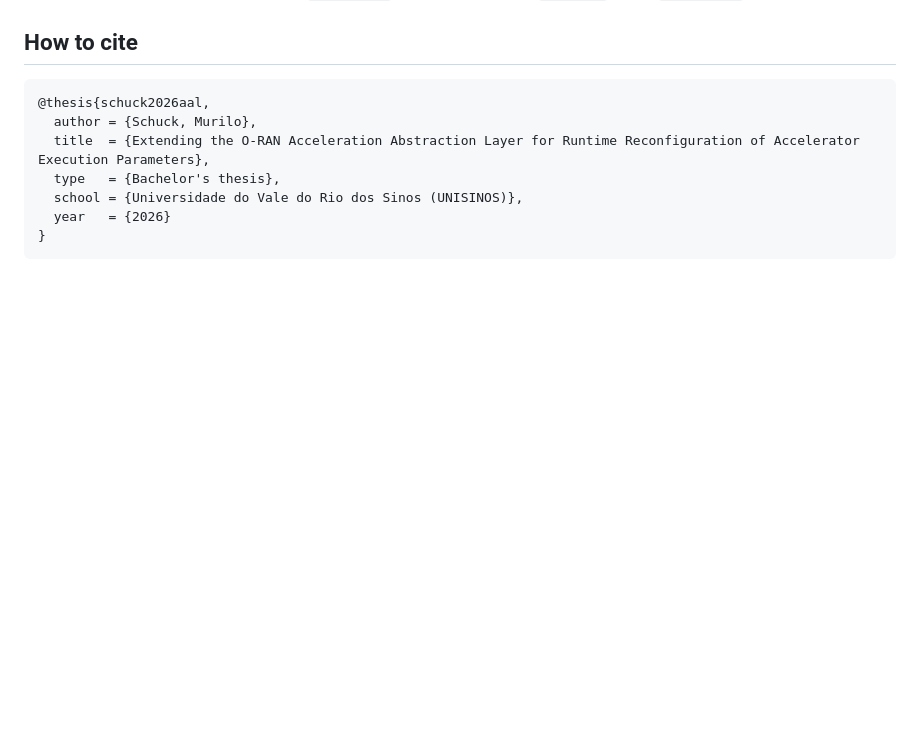
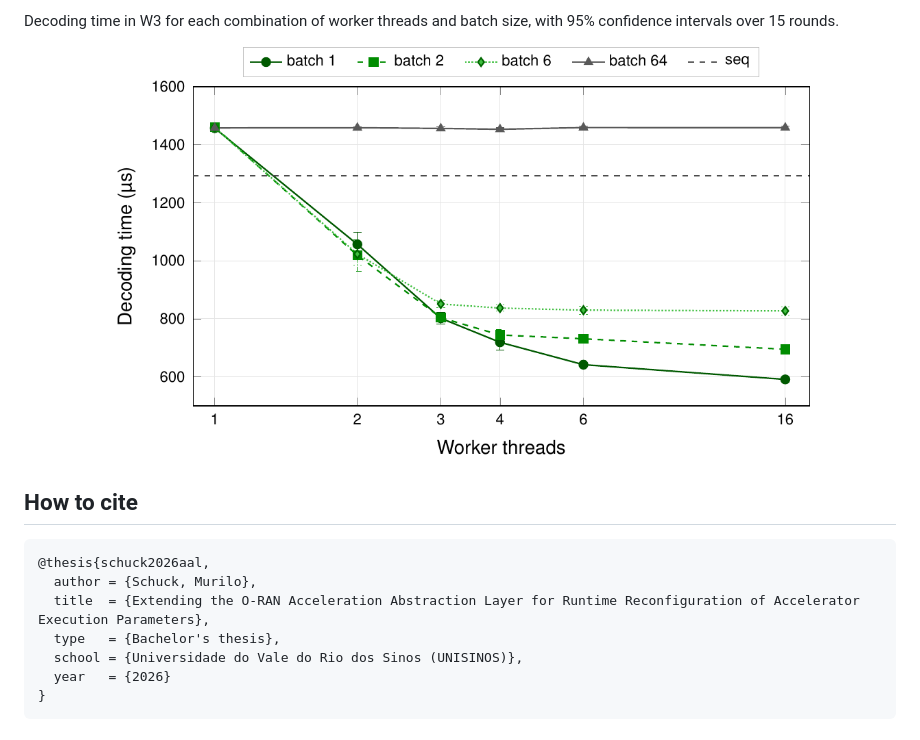
Before and after one commit to muriloschuck/aal-runtime-parameters, a Markdown page: README.md, the part around one of its changes. Drawn GitHub-style; pictures changed too: img/fig_res_time.png (added); blank space fills up the shorter version.

````diff
--- a/README.md
+++ b/README.md
@@ -137,3 +156,8 @@ under `tools/tcc/`.
+Decoding time in W3 for each combination of worker threads and batch size, with 95% confidence intervals over
+15 rounds.
+
+<p align="center"><img src="img/fig_res_time.png" width="700" alt="Decoding time per configuration"></p>
+
 ## How to cite
 
 ```bibtex
````
Also changed, not shown: other parts of README.md (+19 -0 lines), img/fig_aal_ext.png (added), img/fig_prototype.png (added), img/fig_res_bler.png (added), img/fig_res_concurrency.png (added), img/fig_res_latency.png (added).
